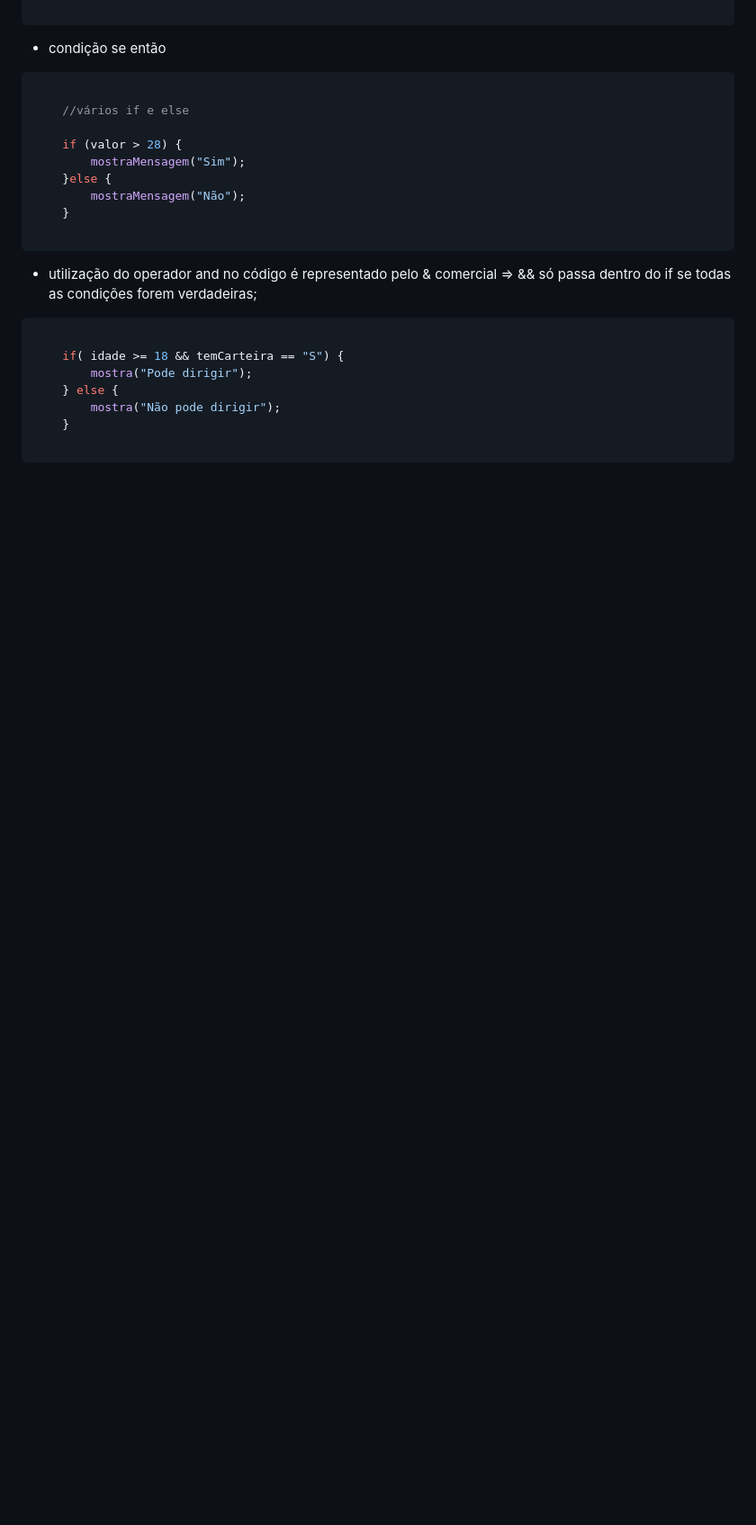
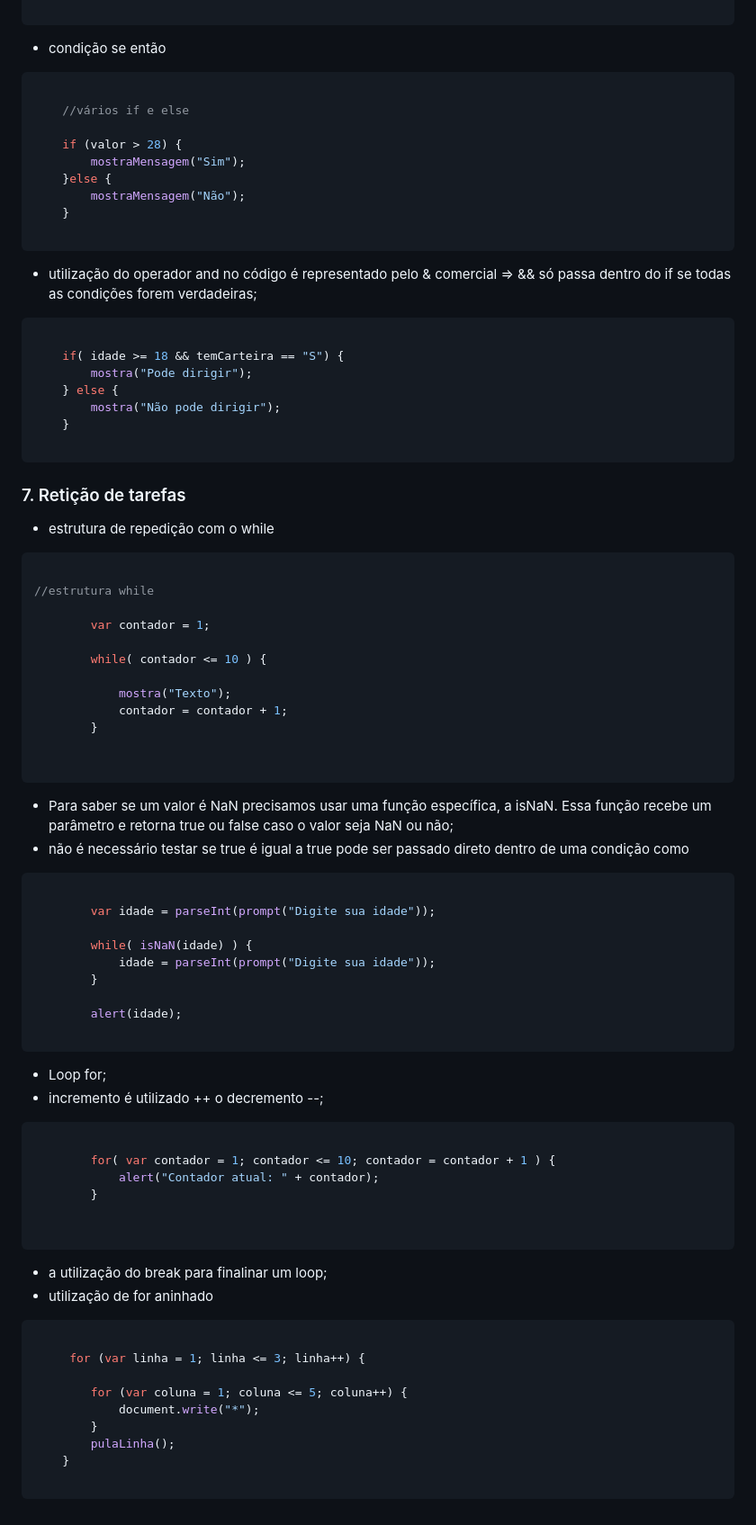
Before and after one commit to Tuanemendes/formacao-one-alura, a Markdown page: JavaScript e HTML desenvolva um jogo e pratique lógica de programação/README.md, the part around the change. Shown at 90% size. GitHub-like rendering; blank space fills up the shorter version.

````diff
--- a/JavaScript e HTML desenvolva um jogo e pratique lógica de programação/README.md
+++ b/JavaScript e HTML desenvolva um jogo e pratique lógica de programação/README.md
@@ -190,3 +190,60 @@
     }
 
 ```
+
+<h3>7. Retição de tarefas</h3>
+
+* estrutura de  repedição com o while
+
+```javascript
+
+//estrutura while
+
+        var contador = 1;
+
+        while( contador <= 10 ) {
+
+            mostra("Texto");
+            contador = contador + 1;
+        }
+
+
+```
+* Para saber se um valor é NaN precisamos usar uma função específica, a isNaN. Essa função recebe um parâmetro e retorna true ou false caso o valor seja NaN ou não;
+* não é necessário testar se true é igual a true pode ser passado direto dentro de uma condição como
+
+```javascript
+
+        var idade = parseInt(prompt("Digite sua idade"));
+
+        while( isNaN(idade) ) {
+            idade = parseInt(prompt("Digite sua idade"));
+        }
+
+        alert(idade);
+
+```
+* Loop for;
+* incremento é utilizado ++  o decremento --;
+
+```javascript
+
+        for( var contador = 1; contador <= 10; contador = contador + 1 ) {
+            alert("Contador atual: " + contador);
+        }
+
+
+```
+* a utilização do break para finalinar um loop;
+* utilização de for aninhado
+```javascript
+
+     for (var linha = 1; linha <= 3; linha++) {
+
+        for (var coluna = 1; coluna <= 5; coluna++) {
+            document.write("*");
+        }
+        pulaLinha();
+    }
+
+```
````
